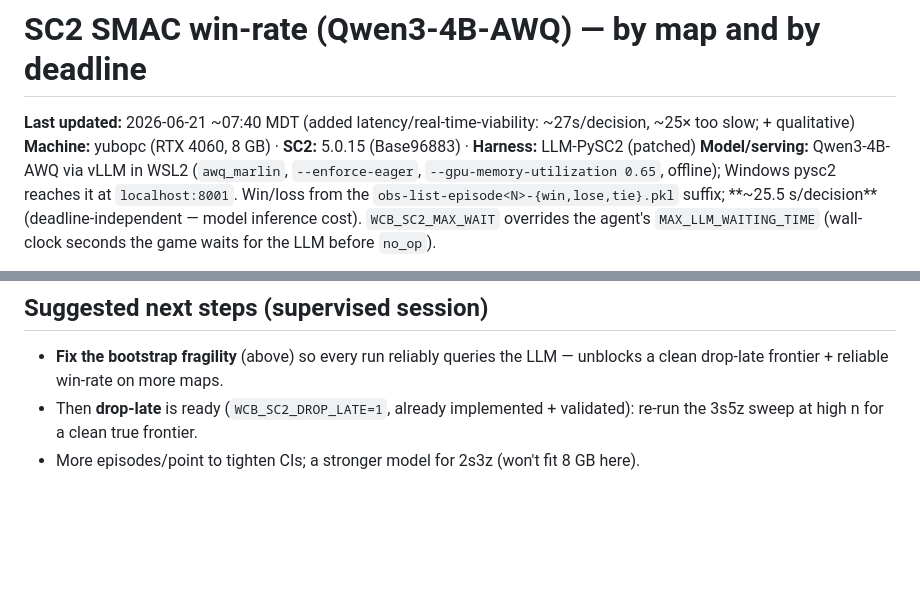
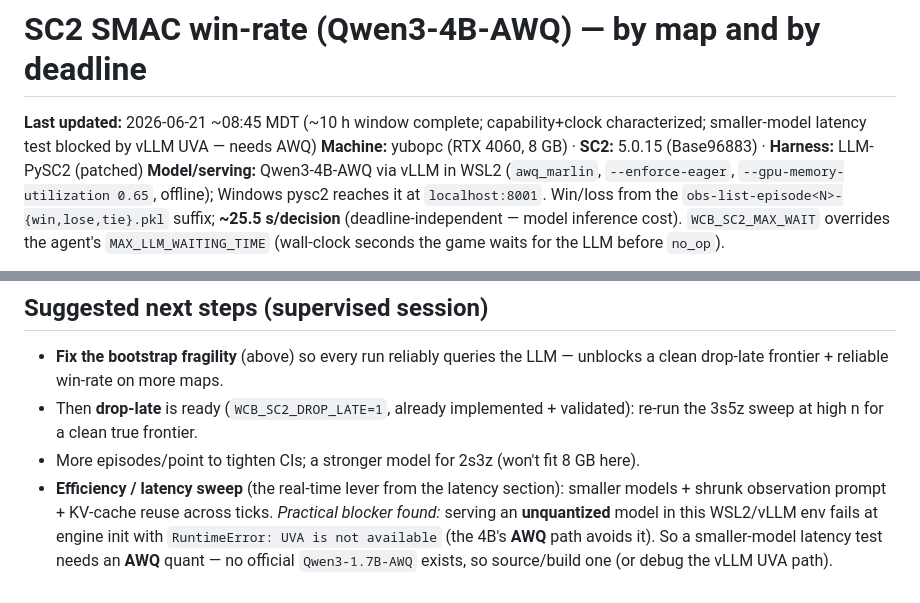
Before and after one commit to yuboshell/world-commander-bench, a Markdown page: results/sc2/sweep_2s3z_4B.md, 2 parts joined by grey strips. Rendered like a GitHub page; blank space fills up the shorter version.

Commit message:
SC2: hand-off note — smaller-model latency test blocked by vLLM UVA (needs AWQ quant); ~10h window complete
Attempted Qwen3-1.7B (the latency lever) but unquantized serving fails with 'UVA is not available' in this WSL2/vLLM env; the 4B's AWQ path avoids it. No official Qwen3-1.7B-AWQ exists. Recorded as the efficiency-sweep blocker. Investigation otherwise comprehensively complete.

Co-Authored-By: Claude Opus 4.8 <noreply@anthropic.com>

```diff
--- a/results/sc2/sweep_2s3z_4B.md
+++ b/results/sc2/sweep_2s3z_4B.md
@@ -1,6 +1,6 @@
 # SC2 SMAC win-rate (Qwen3-4B-AWQ) — by map and by deadline
 
-**Last updated:** 2026-06-21 ~07:40 MDT (added latency/real-time-viability: ~27s/decision, ~25× too slow; + qualitative)
+**Last updated:** 2026-06-21 ~08:45 MDT (~10 h window complete; capability+clock characterized; smaller-model latency test blocked by vLLM UVA — needs AWQ)
 **Machine:** yubopc (RTX 4060, 8 GB) · **SC2:** 5.0.15 (Base96883) · **Harness:** LLM-PySC2 (patched)
 **Model/serving:** Qwen3-4B-AWQ via vLLM in WSL2 (`awq_marlin`, `--enforce-eager`,
 `--gpu-memory-utilization 0.65`, offline); Windows pysc2 reaches it at `localhost:8001`.
@@ -193,3 +193,8 @@ validatable unattended, since failures are silent (the LLM simply never gets que
 - Then **drop-late** is ready (`WCB_SC2_DROP_LATE=1`, already implemented + validated): re-run the
   3s5z sweep at high n for a clean true frontier.
 - More episodes/point to tighten CIs; a stronger model for 2s3z (won't fit 8 GB here).
+- **Efficiency / latency sweep** (the real-time lever from the latency section): smaller models +
+  shrunk observation prompt + KV-cache reuse across ticks. *Practical blocker found:* serving an
+  **unquantized** model in this WSL2/vLLM env fails at engine init with `RuntimeError: UVA is not
+  available` (the 4B's **AWQ** path avoids it). So a smaller-model latency test needs an **AWQ**
+  quant — no official `Qwen3-1.7B-AWQ` exists, so source/build one (or debug the vLLM UVA path).
```
